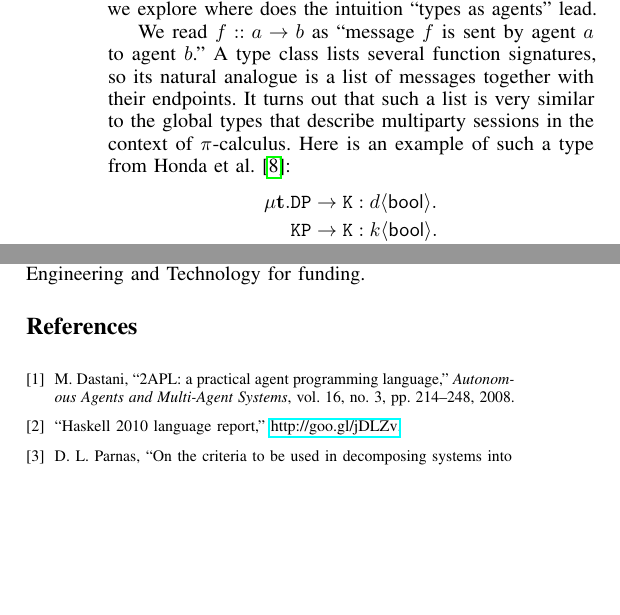
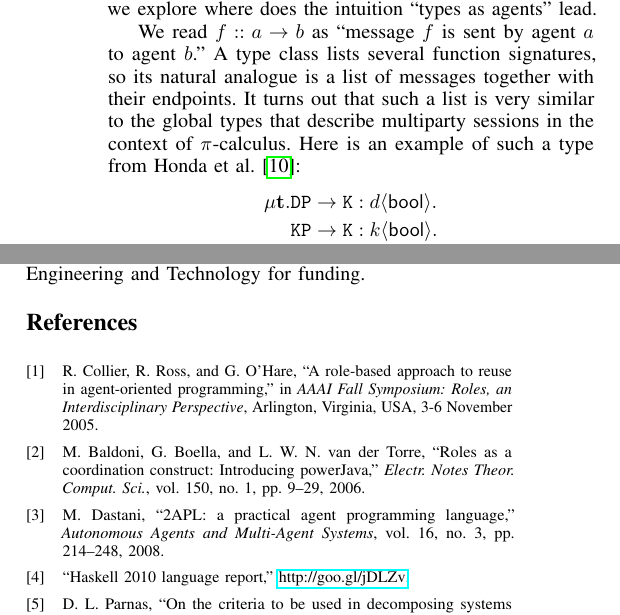
Before and after one commit to cgrig/papers, a LaTeX paper (roles_and_modules/rm.tex, which reads roles_and_modules/rm.bib): two parts of the columns of page 3 of 4, joined at a grey line, cut so that both start at the same text, the shorter picture padded with empty space. Compiled offline with pdfLaTeX.

Commit message:
Added two citations.
- powerJava
- Rem's old roles

```diff
--- a/roles_and_modules/rm.bib
+++ b/roles_and_modules/rm.bib
@@ -1,3 +4,9 @@
+  booktitle = {AAAI Fall Symposium: Roles, an Interdisciplinary Perspective},
+  year = {2005},
+  address = {Arlington, Virginia, USA},
+  month = {3-6 November},
+}
+
 @incollection{DBLP:books/sp/map2005/BellifemineBCP05,
   author    = {Fabio Bellifemine and
                Federico Bergenti and
@@ -302,3 +314,14 @@
+               Leendert W. N. van der Torre},
+  title     = {Roles as a Coordination Construct: Introducing {powerJava}},
+  journal   = {Electr. Notes Theor. Comput. Sci.},
+  volume    = {150},
+  number    = {1},
+  year      = {2006},
+  pages     = {9-29},
+  ee        = {http://dx.doi.org/10.1016/j.entcs.2005.12.021},
+  bibsource = {DBLP, http://dblp.uni-trier.de}
+}
+
 @article{DBLP:journals/toplas/HallHJW96,
   author    = {Cordelia V. Hall and
                Kevin Hammond and
```
Also changed, not shown: roles_and_modules/rm.tex (+5 -5 lines), roles_and_modules/rm.bib (6 more changed lines).
